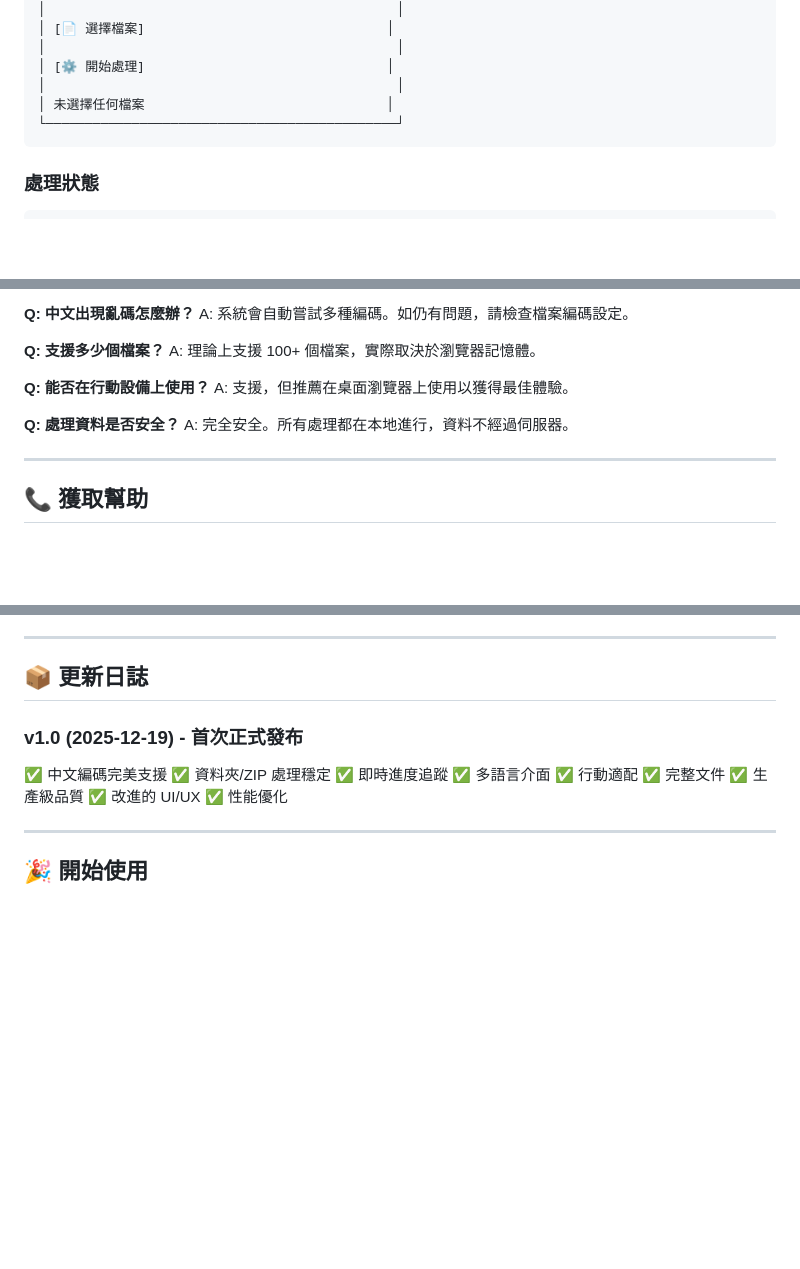
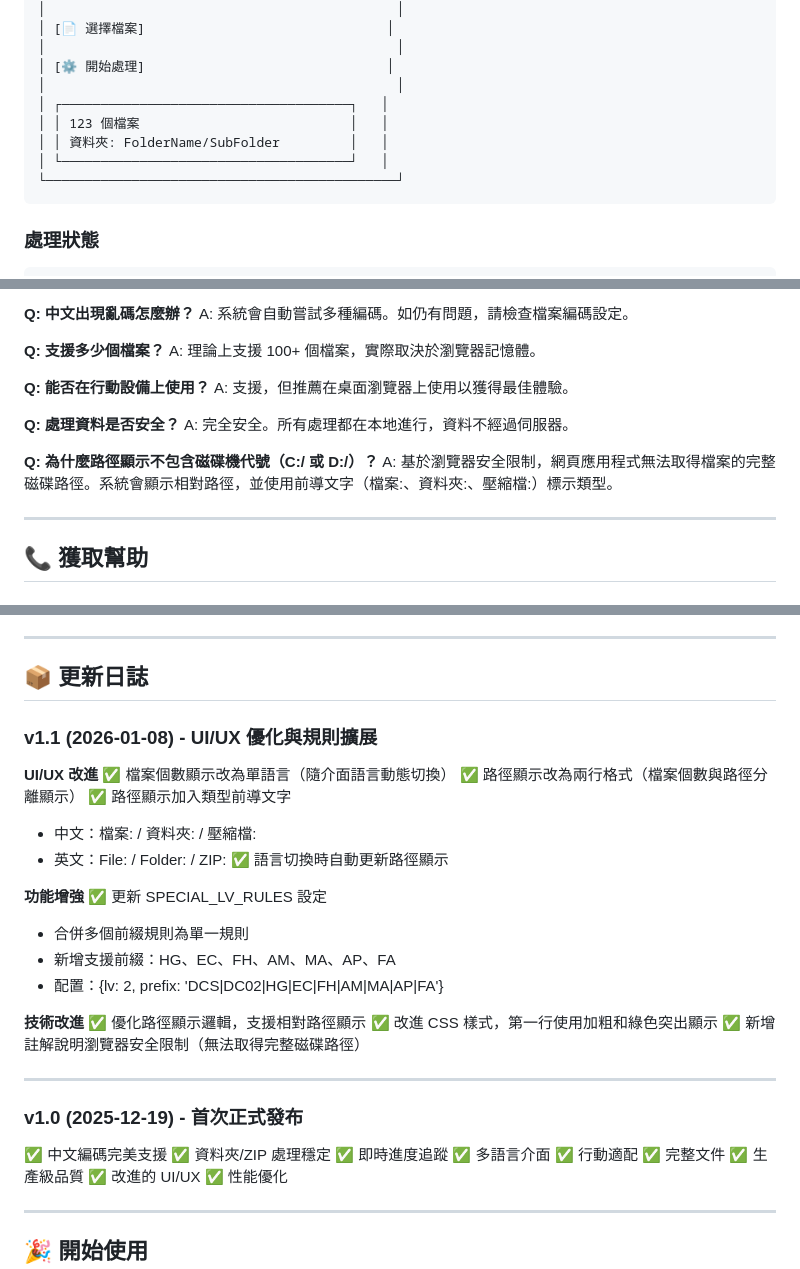
Before and after one commit to adam-yt-lee/XLS_Consolidator, a Markdown page: README.md, 3 parts joined by grey strips. Rendered like a GitHub page; blank space fills up the shorter version.

Commit message:
docs: 更新 README 至 v1.1 版本
變更內容：
1. 版本資訊更新
   - 版本號：v1.0 → v1.1
   - 發布日期：2026-01-08

2. 新增 v1.1 版本更新日誌
   - UI/UX 改進：
     * 檔案個數單語言顯示
     * 路徑顯示兩行格式
     * 加入類型前導文字
     * 語言切換自動更新

   - 功能增強：
     * SPECIAL_LV_RULES 規則擴展
     * 新增多個前綴支援

   - 技術改進：
     * 路徑顯示邏輯優化
     * CSS 樣式改進
     * 註解完善

3. 更新主介面佈局示意圖
   - 反映新的兩行路徑顯示格式

4. 新增常見問題
   - 說明路徑顯示的瀏覽器安全限制

````diff
--- a/README.md
+++ b/README.md
@@ -252,7 +252,10 @@ Hierarchy_Processor_v1.0/
 │                                             │
 │ [⚙️ 開始處理]                               │
 │                                             │
-│ 未選擇任何檔案                               │
+│ ┌─────────────────────────────────────┐   │
+│ │ 123 個檔案                           │   │
+│ │ 資料夾: FolderName/SubFolder         │   │
+│ └─────────────────────────────────────┘   │
 └─────────────────────────────────────────────┘
 ```
 
@@ -297,6 +300,9 @@ A: 支援，但推薦在桌面瀏覽器上使用以獲得最佳體驗。
 **Q: 處理資料是否安全？**
 A: 完全安全。所有處理都在本地進行，資料不經過伺服器。
 
+**Q: 為什麼路徑顯示不包含磁碟機代號（C:/ 或 D:/）？**
+A: 基於瀏覽器安全限制，網頁應用程式無法取得檔案的完整磁碟路徑。系統會顯示相對路徑，並使用前導文字（檔案:、資料夾:、壓縮檔:）標示類型。
+
 ---
 
 ## 📞 獲取幫助
@@ -324,6 +330,29 @@ A: 完全安全。所有處理都在本地進行，資料不經過伺服器。
 ---
 
 ## 📦 更新日誌
+
+### v1.1 (2026-01-08) - UI/UX 優化與規則擴展
+
+**UI/UX 改進**
+✅ 檔案個數顯示改為單語言（隨介面語言動態切換）
+✅ 路徑顯示改為兩行格式（檔案個數與路徑分離顯示）
+✅ 路徑顯示加入類型前導文字
+  - 中文：檔案: / 資料夾: / 壓縮檔:
+  - 英文：File: / Folder: / ZIP:
+✅ 語言切換時自動更新路徑顯示
+
+**功能增強**
+✅ 更新 SPECIAL_LV_RULES 設定
+  - 合併多個前綴規則為單一規則
+  - 新增支援前綴：HG、EC、FH、AM、MA、AP、FA
+  - 配置：{lv: 2, prefix: 'DCS|DC02|HG|EC|FH|AM|MA|AP|FA'}
+
+**技術改進**
+✅ 優化路徑顯示邏輯，支援相對路徑顯示
+✅ 改進 CSS 樣式，第一行使用加粗和綠色突出顯示
+✅ 新增註解說明瀏覽器安全限制（無法取得完整磁碟路徑）
+
+---
 
 ### v1.0 (2025-12-19) - 首次正式發布
 
````
Also changed, not shown: other parts of README.md (+2 -2 lines).
